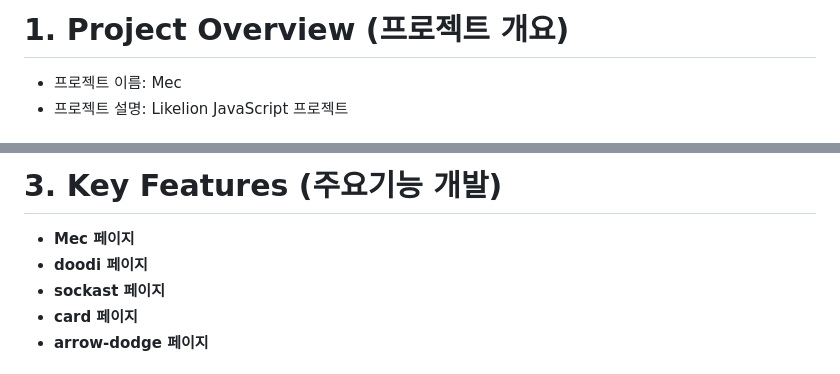
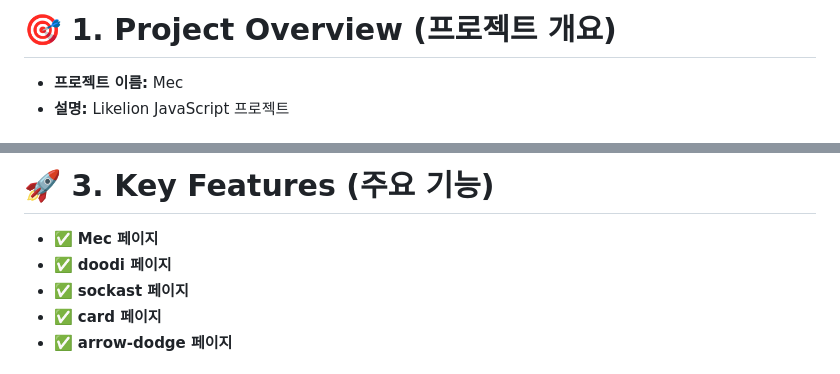
Before and after one commit to FRONTENDBOOTCAMP-13th/JS-01-c1ass, a Markdown page: README.md, 2 parts joined by grey strips. GitHub-like rendering.

```diff
--- a/README.md
+++ b/README.md
@@ -6,6 +4,6 @@
 
-# 1. Project Overview (프로젝트 개요)
+# 🎯 1. Project Overview (프로젝트 개요)
 
-- 프로젝트 이름: Mec
-- 프로젝트 설명: Likelion JavaScript 프로젝트
+* **프로젝트 이름:** Mec
+* **설명:** Likelion JavaScript 프로젝트
 
@@ -24,9 +20,9 @@
 
-# 3. Key Features (주요기능 개발)
+# 🚀 3. Key Features (주요 기능)
 
-- **Mec 페이지**
-- **doodi 페이지**
-- **sockast 페이지**
-- **card 페이지**
-- **arrow-dodge 페이지**
+* ✅ **Mec 페이지**
+* ✅ **doodi 페이지**
+* ✅ **sockast 페이지**
+* ✅ **card 페이지**
+* ✅ **arrow-dodge 페이지**
 
```
Also changed, not shown: other parts of README.md (+81 -62 lines).
